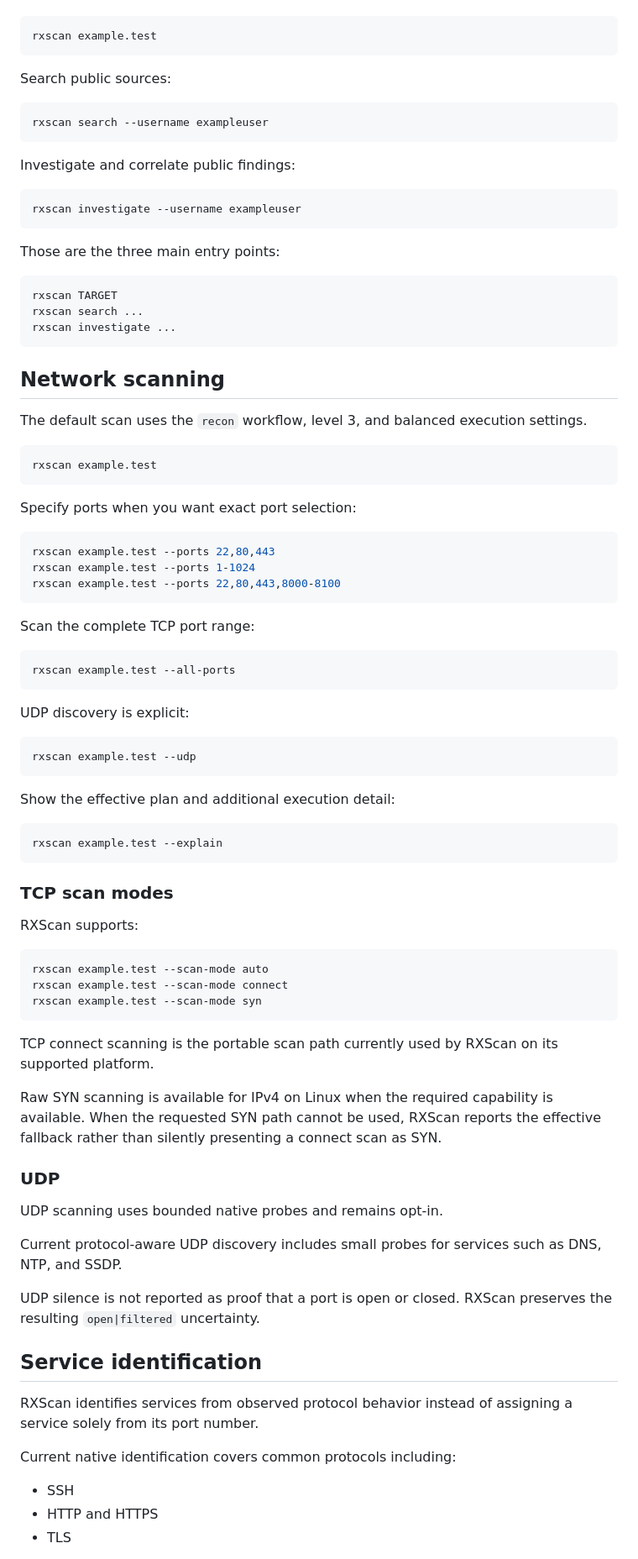
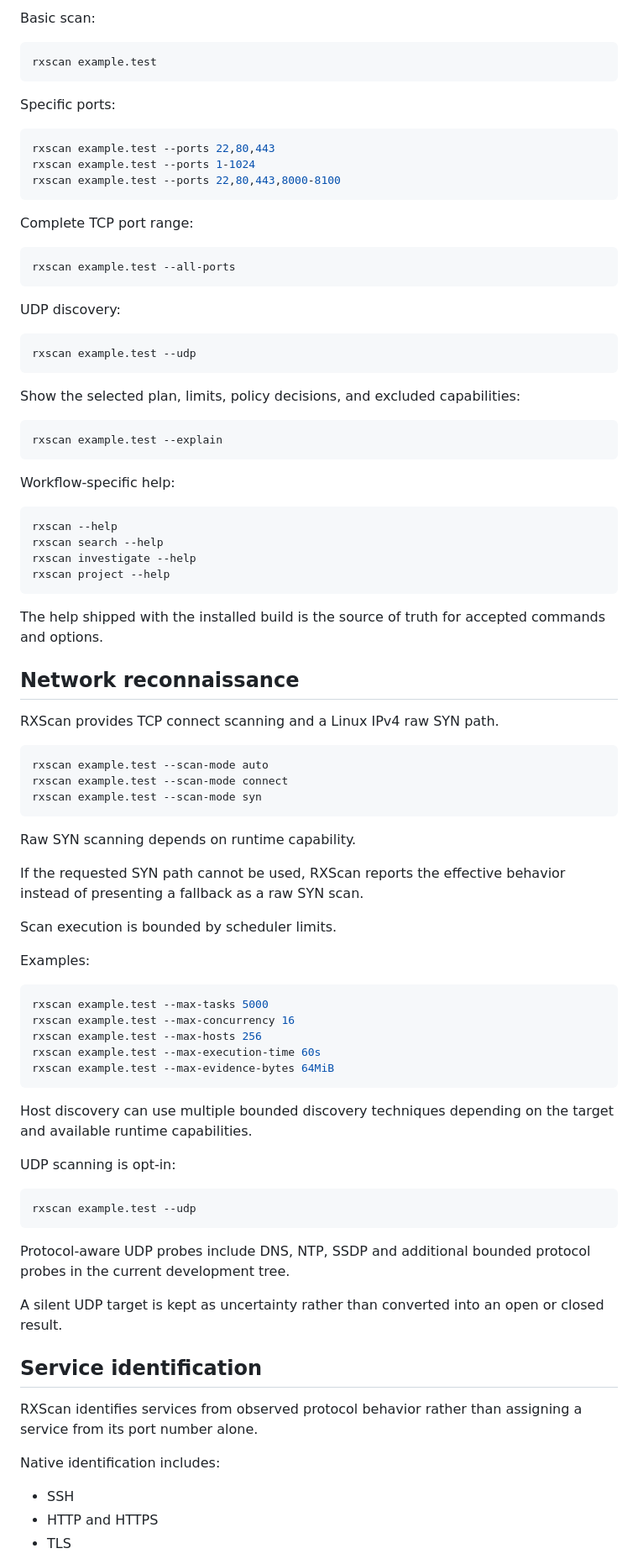
Before and after one commit to DarkRX1/RXScan, a Markdown page: README.md, the part around one of its changes. Shown at 84% size. Drawn GitHub-style.

````diff
--- a/README.md
+++ b/README.md
@@ -50,38 +88,10 @@ Run a normal reconnaissance scan:
+Basic scan:
 
 ```bash
 rxscan example.test
 ```
 
-Search public sources:
-
-```bash
-rxscan search --username exampleuser
-```
-
-Investigate and correlate public findings:
-
-```bash
-rxscan investigate --username exampleuser
-```
-
-Those are the three main entry points:
-
-```text
-rxscan TARGET
-rxscan search ...
-rxscan investigate ...
-```
-
-## Network scanning
-
-The default scan uses the `recon` workflow, level 3, and balanced execution
-settings.
-
-```bash
-rxscan example.test
-```
-
-Specify ports when you want exact port selection:
+Specific ports:
 
 ```bash
 rxscan example.test --ports 22,80,443
@@ -89,27 +99,39 @@ rxscan example.test --ports 1-1024
 rxscan example.test --ports 22,80,443,8000-8100
 ```
 
-Scan the complete TCP port range:
+Complete TCP port range:
 
 ```bash
 rxscan example.test --all-ports
 ```
 
-UDP discovery is explicit:
+UDP discovery:
 
 ```bash
 rxscan example.test --udp
 ```
 
-Show the effective plan and additional execution detail:
+Show the selected plan, limits, policy decisions, and excluded capabilities:
 
 ```bash
 rxscan example.test --explain
 ```
 
-### TCP scan modes
+Workflow-specific help:
 
-RXScan supports:
+```bash
+rxscan --help
+rxscan search --help
+rxscan investigate --help
+rxscan project --help
+```
+
+The help shipped with the installed build is the source of truth for accepted
+commands and options.
+
+## Network reconnaissance
+
+RXScan provides TCP connect scanning and a Linux IPv4 raw SYN path.
 
 ```bash
 rxscan example.test --scan-mode auto
@@ -117,29 +139,44 @@ rxscan example.test --scan-mode connect
 rxscan example.test --scan-mode syn
 ```
 
-TCP connect scanning is the portable scan path currently used by RXScan on its
-supported platform.
+Raw SYN scanning depends on runtime capability.
 
-Raw SYN scanning is available for IPv4 on Linux when the required capability
-is available. When the requested SYN path cannot be used, RXScan reports the
-effective fallback rather than silently presenting a connect scan as SYN.
+If the requested SYN path cannot be used, RXScan reports the effective behavior
+instead of presenting a fallback as a raw SYN scan.
 
-### UDP
+Scan execution is bounded by scheduler limits.
 
-UDP scanning uses bounded native probes and remains opt-in.
+Examples:
 
-Current protocol-aware UDP discovery includes small probes for services such as
-DNS, NTP, and SSDP.
+```bash
+rxscan example.test --max-tasks 5000
+rxscan example.test --max-concurrency 16
+rxscan example.test --max-hosts 256
+rxscan example.test --max-execution-time 60s
+rxscan example.test --max-evidence-bytes 64MiB
+```
 
-UDP silence is not reported as proof that a port is open or closed. RXScan
-preserves the resulting `open|filtered` uncertainty.
+Host discovery can use multiple bounded discovery techniques depending on the
+target and available runtime capabilities.
+
+UDP scanning is opt-in:
+
+```bash
+rxscan example.test --udp
+```
+
+Protocol-aware UDP probes include DNS, NTP, SSDP and additional bounded
+protocol probes in the current development tree.
+
+A silent UDP target is kept as uncertainty rather than converted into an open
+or closed result.
 
 ## Service identification
 
-RXScan identifies services from observed protocol behavior instead of assigning
-a service solely from its port number.
+RXScan identifies services from observed protocol behavior rather than assigning
+a service from its port number alone.
 
-Current native identification covers common protocols including:
+Native identification includes:
 
 - SSH
 - HTTP and HTTPS
````
Also changed, not shown: other parts of README.md (+382 -184 lines).
